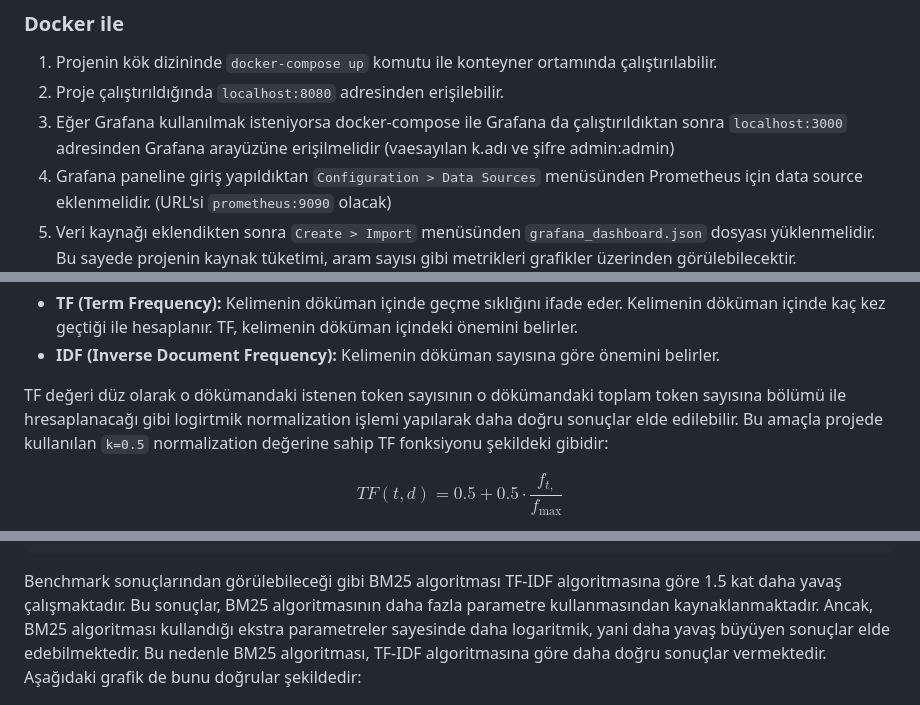
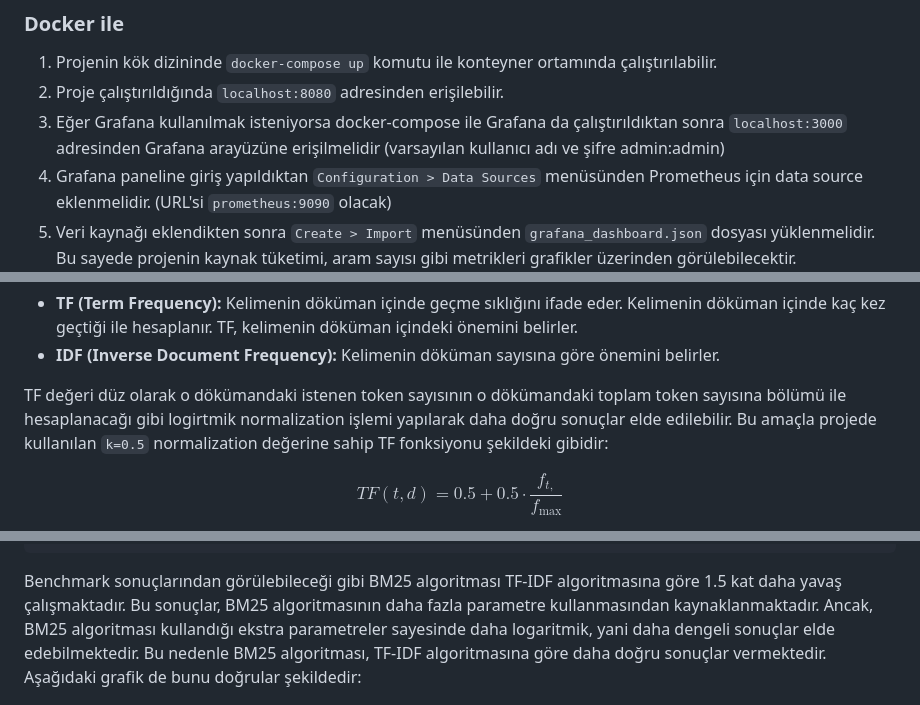
Before and after one commit to efectn/datastructures-project, a Markdown page: rapor.md, 3 parts joined by grey strips. Drawn GitHub-style.

Commit message:
report: fix typos

````diff
--- a/rapor.md
+++ b/rapor.md
@@ -25,7 +27,7 @@ Ek olarak, sisteme eklenen auto-completion, wildcard arama, levenshtein distance
 
 1. Projenin kök dizininde `docker-compose up` komutu ile konteyner ortamında çalıştırılabilir.
 2. Proje çalıştırıldığında `localhost:8080` adresinden erişilebilir.
-3. Eğer Grafana kullanılmak isteniyorsa docker-compose ile Grafana da çalıştırıldıktan sonra `localhost:3000` adresinden Grafana arayüzüne erişilmelidir (vaesayılan k.adı ve şifre admin:admin)
+3. Eğer Grafana kullanılmak isteniyorsa docker-compose ile Grafana da çalıştırıldıktan sonra `localhost:3000` adresinden Grafana arayüzüne erişilmelidir (varsayılan kullanıcı adı ve şifre admin:admin)
 4. Grafana paneline giriş yapıldıktan `Configuration > Data Sources` menüsünden Prometheus için data source eklenmelidir. (URL'si `prometheus:9090` olacak)
 5. Veri kaynağı eklendikten sonra `Create > Import` menüsünden `grafana_dashboard.json` dosyası yüklenmelidir. Bu sayede projenin kaynak tüketimi, aram sayısı gibi metrikleri grafikler üzerinden görülebilecektir.
 
@@ -219,7 +221,7 @@ $$
 - **TF (Term Frequency):** Kelimenin döküman içinde geçme sıklığını ifade eder. Kelimenin döküman içinde kaç kez geçtiği ile hesaplanır. TF, kelimenin döküman içindeki önemini belirler.
 - **IDF (Inverse Document Frequency):** Kelimenin döküman sayısına göre önemini belirler.
 
-TF değeri düz olarak o dökümandaki istenen token sayısının o dökümandaki toplam token sayısına bölümü ile hresaplanacağı gibi logirtmik normalization işlemi yapılarak daha doğru sonuçlar elde edilebilir. Bu amaçla projede kullanılan `k=0.5` normalization değerine sahip TF fonksiyonu şekildeki gibidir:
+TF değeri düz olarak o dökümandaki istenen token sayısının o dökümandaki toplam token sayısına bölümü ile hesaplanacağı gibi logirtmik normalization işlemi yapılarak daha doğru sonuçlar elde edilebilir. Bu amaçla projede kullanılan `k=0.5` normalization değerine sahip TF fonksiyonu şekildeki gibidir:
 
 $$
 TF(t,d) = 0.5 + 0.5 \cdot \frac{f_{t,}}{f_{\max}}
@@ -347,7 +349,7 @@ Projede oluşturduğumuz BM25 yapısına ait metodların algoritmik zaman karma
 | BM25_Calculate_Single   | 1000 | 642.6 us | 85.70 us | 1,300.7 us | 483.3 us | 374.1 us | 14,279.4 us |   8.22 KB |
 ```
 
-Benchmark sonuçlarından görülebileceği gibi BM25 algoritması TF-IDF algoritmasına göre 1.5 kat daha yavaş çalışmaktadır. Bu sonuçlar, BM25 algoritmasının daha fazla parametre kullanmasından kaynaklanmaktadır. Ancak, BM25 algoritması kullandığı ekstra parametreler sayesinde daha logaritmik, yani daha yavaş büyüyen sonuçlar elde edebilmektedir. Bu nedenle BM25 algoritması, TF-IDF algoritmasına göre daha doğru sonuçlar vermektedir. Aşağıdaki grafik de bunu doğrular şekildedir:
+Benchmark sonuçlarından görülebileceği gibi BM25 algoritması TF-IDF algoritmasına göre 1.5 kat daha yavaş çalışmaktadır. Bu sonuçlar, BM25 algoritmasının daha fazla parametre kullanmasından kaynaklanmaktadır. Ancak, BM25 algoritması kullandığı ekstra parametreler sayesinde daha logaritmik, yani daha dengeli sonuçlar elde edebilmektedir. Bu nedenle BM25 algoritması, TF-IDF algoritmasına göre daha doğru sonuçlar vermektedir. Aşağıdaki grafik de bunu doğrular şekildedir:
 
 ![TF-IDF vs BM25](./images/tfidf-bm25.png)
 
````
Also changed, not shown: other parts of rapor.md (+3 -1 lines).
